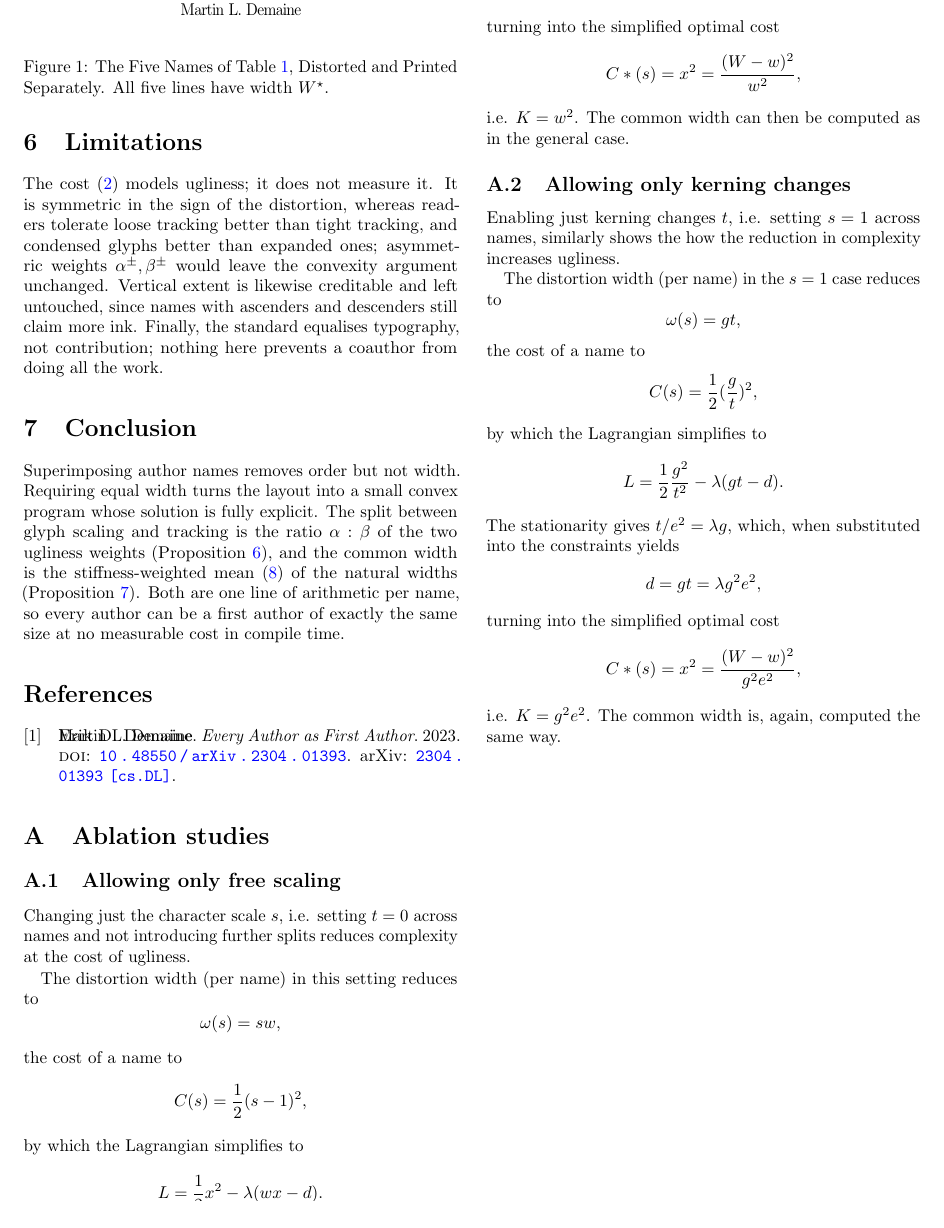
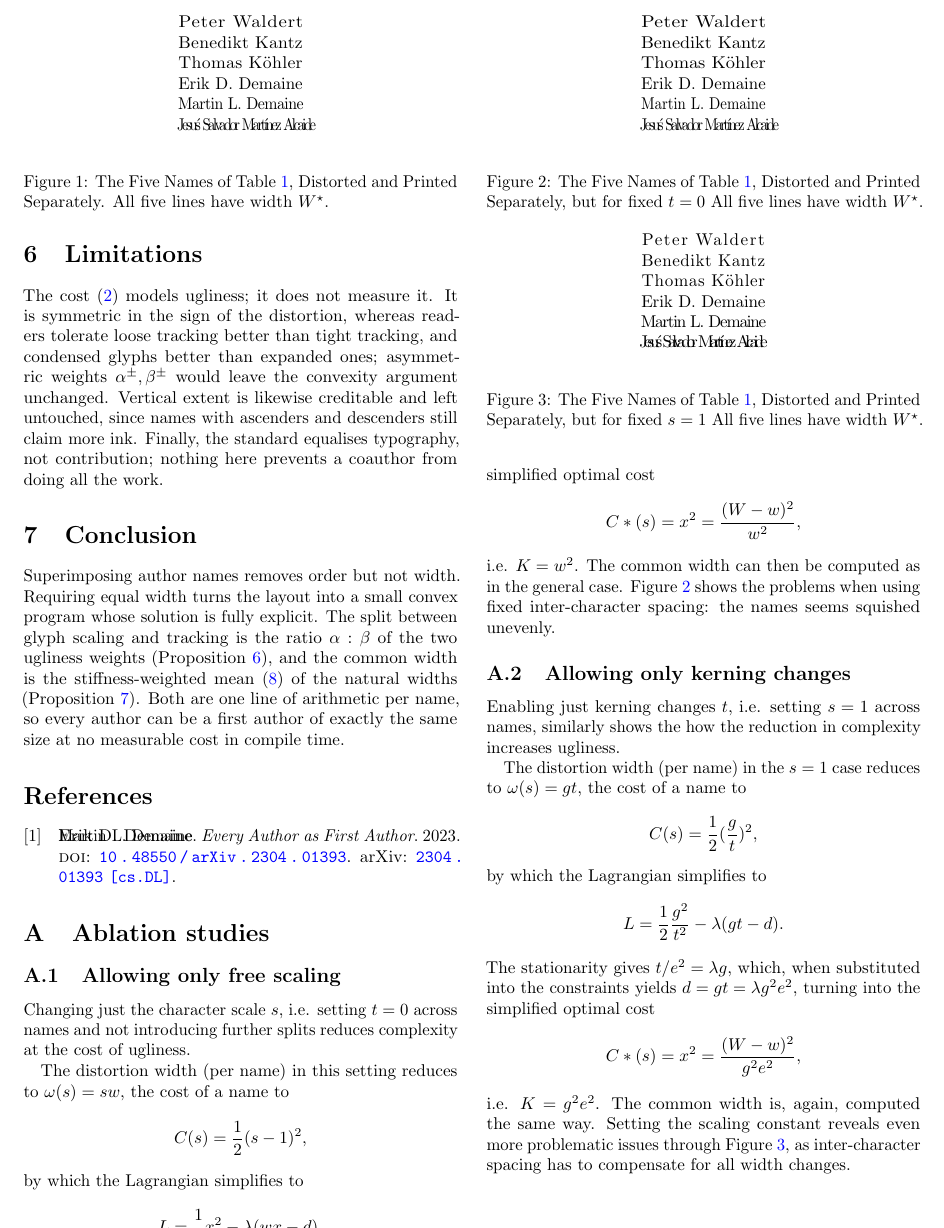
Before and after one commit to Dakantz/EveryAuthorIsFirstAuthor, a LaTeX paper (paper/main.tex, which reads lib/equalauthors.sty): part of page 4 of 4, cut at the place of the change. Compiled offline with pdfLaTeX.

Commit message:
Ablation study done, add mid examples

```diff
--- a/lib/equalauthors.sty
+++ b/lib/equalauthors.sty
@@ -17,16 +17,22 @@
 \fp_new:N \l_equalauthors_beta_fp    % cost weight on tracking
 \fp_new:N \l_equalauthors_smin_fp
 \fp_new:N \l_equalauthors_smax_fp
+\bool_new:N \l_equalauthors_fix_t_bool   % ignore tracking's contribution to stiffness
+\bool_new:N \l_equalauthors_fix_s_bool   % ignore scaling's contribution to stiffness; force s=1
 \fp_set:Nn \l_equalauthors_alpha_fp {1}
 \fp_set:Nn \l_equalauthors_beta_fp  {1}
 \fp_set:Nn \l_equalauthors_smin_fp  {0.85}
 \fp_set:Nn \l_equalauthors_smax_fp  {1.15}
+\bool_set_false:N \l_equalauthors_fix_t_bool
+\bool_set_false:N \l_equalauthors_fix_s_bool
 \keys_define:nn { equalauthors }
   {
     alpha .fp_set:N = \l_equalauthors_alpha_fp,
     beta  .fp_set:N = \l_equalauthors_beta_fp,
     smin  .fp_set:N = \l_equalauthors_smin_fp,
     smax  .fp_set:N = \l_equalauthors_smax_fp,
+    fix_t .bool_set:N = \l_equalauthors_fix_t_bool,
+    fix_s .bool_set:N = \l_equalauthors_fix_s_bool,
   }
 \NewDocumentCommand \equalauthorsSetup { m } { \keys_set:nn { equalauthors } {#1} }
 
@@ -134,6 +153,7 @@
           { \fp_max:nn { \l_equalauthors_s_fp } { \l_equalauthors_smin_fp } }
           { \l_equalauthors_smax_fp }
       }
+    \bool_if:NT \l_equalauthors_fix_s_bool { \fp_set:Nn \l_equalauthors_s_fp { 1 } }
     \fp_compare:nNnTF { \l_equalauthors_g_fp } > { 0 }
       {
         \fp_set:Nn \l_equalauthors_t_fp
--- a/paper/main.tex
+++ b/paper/main.tex
@@ -356,45 +363,70 @@ Both are one line of arithmetic per name, so every author can be a first author
 \subsection{Allowing only free scaling}
 Changing just the character scale $s$, i.e. setting $t=0$ across names and not introducing further splits reduces complexity at the cost of ugliness.
 
-The distortion width (per name) in this setting reduces to \[
+The distortion width (per name) in this setting reduces to $
   \omega(s) = s w,
-\]
+$
 the cost of a name to \[
   C(s) =\frac{1}{2} (s-1)^2,
 \]
 by which the Lagrangian simplifies to \[
   L =\frac{1}{2}x^2 - \lambda (wx-d).
 \]
-The stationarity gives $x=\lambda w$, which, when substituted into the constraints yields \[
+The stationarity gives $x=\lambda w$, which, when substituted into the constraints yields $
   d=wx =\lambda w^2,
-\]
+$
 turning into the simplified optimal cost \[
   C*(s) = x^2 = \frac{(W-w)^2}{w^2},
 \]
-i.e. $K=w^2$. The common width can then be computed as in the general case.
+i.e. $K=w^2$. The common width can then be computed as in the general case. Figure~\ref{fig:stacked:fixed_t} shows the problems when using fixed inter-character spacing: the names seems squished unevenly.
+
+\equalauthorsSetup{alpha=1, beta=1, smin=0.85, smax=1.15, fix_t=true}
+\equalauthorsClear
+\equalAuthorsTest
+
+
+\begin{figure}[t]
+  \centering
+  \equalauthorsAuthorsStacked
+  \caption{The Five Names of Table~\ref{tab:results}, Distorted and Printed Separately, but for fixed $t=0$
+    All five lines have width $W^\star$.}
+  \label{fig:stacked:fixed_t}
+\end{figure}
 
 
 \subsection{Allowing only kerning changes}
 
 Enabling just kerning changes $t$, i.e. setting $s=1$ across names, similarly shows the how the reduction in complexity increases ugliness.
 
-The distortion width (per name) in the $s=1$ case reduces to \[
+The distortion width (per name) in the $s=1$ case reduces to $
   \omega(s) = gt,
-\]
+$
 the cost of a name to \[
   C(s) =\frac{1}{2} (\frac{g}{t})^2,
 \]
 by which the Lagrangian simplifies to \[
   L =\frac{1}{2}\frac{g^2}{t^2} - \lambda (gt-d).
 \]
-The stationarity gives $t/e^2=\lambda g$, which, when substituted into the constraints yields \[
+The stationarity gives $t/e^2=\lambda g$, which, when substituted into the constraints yields $
   d= gt =\lambda g^2 e^2,
-\]
+$
 turning into the simplified optimal cost \[
   C*(s) = x^2 = \frac{(W-w)^2}{g^2 e^2},
 \]
-i.e. $K=g^2 e^2$. The common width is, again, computed the same way.
+i.e. $K=g^2 e^2$. The common width is, again, computed the same way. Setting the scaling constant reveals even more problematic issues through Figure~\ref{fig:stacked:fixed_s}, as inter-character spacing has to compensate for all width changes.
 
 
+\equalauthorsSetup{alpha=1, beta=1, smin=0.85, smax=1.15, fix_s=true}
+\equalauthorsClear
+\equalAuthorsTest
+
+
+\begin{figure}[t]
+  \centering
+  \equalauthorsAuthorsStacked
+  \caption{The Five Names of Table~\ref{tab:results}, Distorted and Printed Separately, but for fixed $s=1$
+    All five lines have width $W^\star$.}
+  \label{fig:stacked:fixed_s}
+\end{figure}
 
 \end{document}
```
Also changed, not shown: lib/equalauthors.sty (13 more changed lines), paper/main.tex (17 more changed lines).
